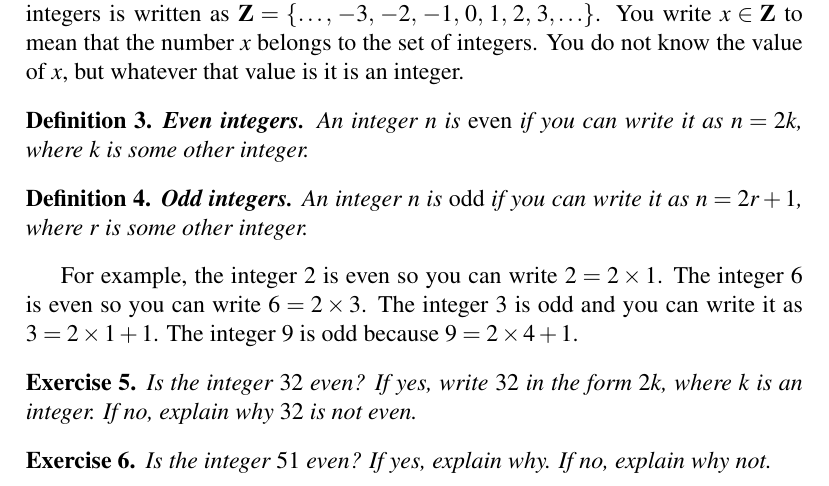
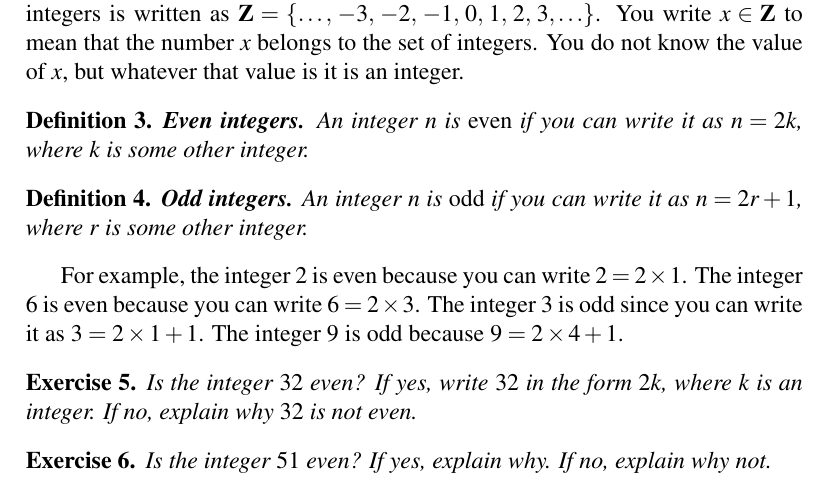
Before and after one commit to mvngu/hsnote, a LaTeX document (01_integers.tex): part of page 1 of 5, cut so that both start at the same text. Compiled offline with pdfLaTeX.

Commit message:
Some typo fixes.

```diff
--- a/01_integers.tex
+++ b/01_integers.tex
@@ -75,9 +75,9 @@ An integer $n$ is \emph{odd} if you can write it as $n = 2r + 1$,
 where $r$ is some other integer.
 \end{definition}
 
-For example, the integer $2$ is even so you can write
-$2 = 2 \times 1$.  The integer $6$ is even so you can write
-$6 = 2 \times 3$.  The integer $3$ is odd and you can write it as
+For example, the integer $2$ is even because you can write
+$2 = 2 \times 1$.  The integer $6$ is even because you can write
+$6 = 2 \times 3$.  The integer $3$ is odd since you can write it as
 $3 = 2 \times 1 + 1$.  The integer $9$ is odd because
 $9 = 2 \times 4 + 1$.
 
```
